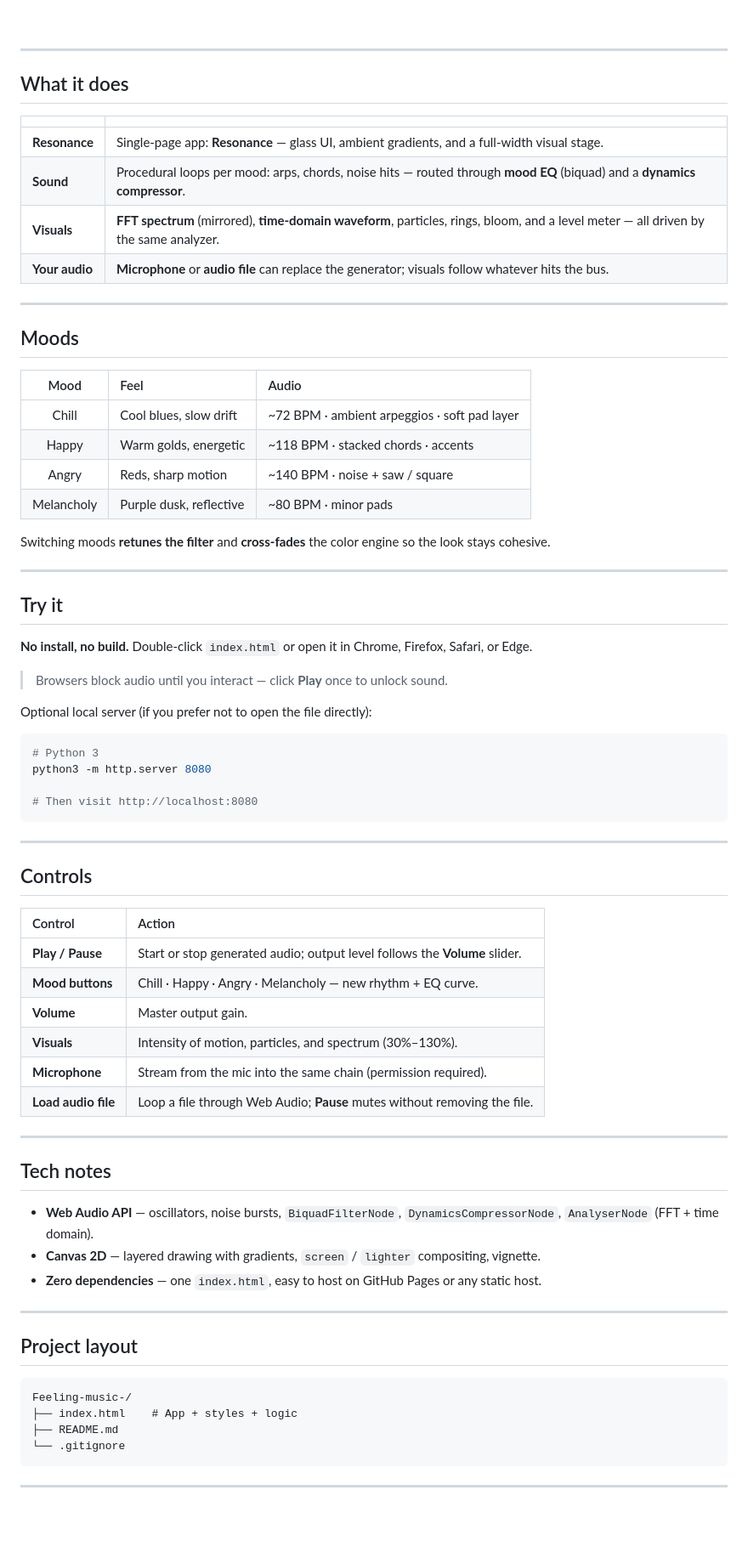
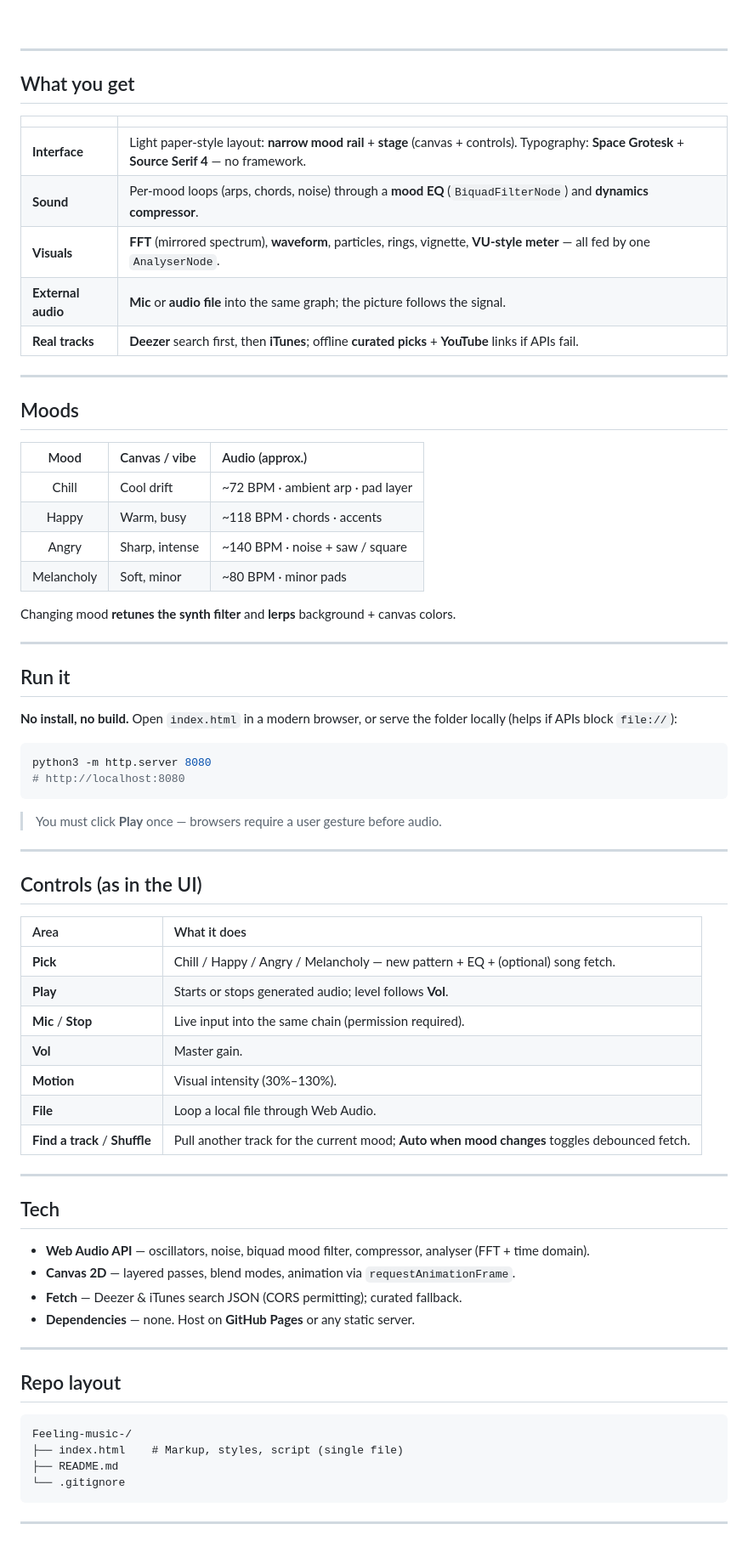
Before and after one commit to wnorton26-sketch/Feeling-music-, a Markdown page: README.md, the part around one of its changes. Shown at 85% size. Rendered like a GitHub page; blank space fills up the shorter version.

Commit message:
Update README for current UI, controls, and stack
Made-with: Cursor

````diff
--- a/README.md
+++ b/README.md
@@ -15,73 +15,72 @@ Pick an atmosphere — generated music, EQ, and a live canvas react together.
 
 ---
 
-## What it does
+## What you get
 
 | | |
 |:---|:---|
-| **Resonance** | Single-page app: **Resonance** — glass UI, ambient gradients, and a full-width visual stage. |
-| **Sound** | Procedural loops per mood: arps, chords, noise hits — routed through **mood EQ** (biquad) and a **dynamics compressor**. |
-| **Visuals** | **FFT spectrum** (mirrored), **time-domain waveform**, particles, rings, bloom, and a level meter — all driven by the same analyzer. |
-| **Your audio** | **Microphone** or **audio file** can replace the generator; visuals follow whatever hits the bus. |
+| **Interface** | Light paper-style layout: **narrow mood rail** + **stage** (canvas + controls). Typography: **Space Grotesk** + **Source Serif 4** — no framework. |
+| **Sound** | Per-mood loops (arps, chords, noise) through a **mood EQ** (`BiquadFilterNode`) and **dynamics compressor**. |
+| **Visuals** | **FFT** (mirrored spectrum), **waveform**, particles, rings, vignette, **VU-style meter** — all fed by one `AnalyserNode`. |
+| **External audio** | **Mic** or **audio file** into the same graph; the picture follows the signal. |
+| **Real tracks** | **Deezer** search first, then **iTunes**; offline **curated picks** + **YouTube** links if APIs fail. |
 
 ---
 
 ## Moods
 
-| Mood | Feel | Audio |
+| Mood | Canvas / vibe | Audio (approx.) |
 |:---:|:---|:---|
-| Chill | Cool blues, slow drift | ~72 BPM · ambient arpeggios · soft pad layer |
-| Happy | Warm golds, energetic | ~118 BPM · stacked chords · accents |
-| Angry | Reds, sharp motion | ~140 BPM · noise + saw / square |
-| Melancholy | Purple dusk, reflective | ~80 BPM · minor pads |
+| Chill | Cool drift | ~72 BPM · ambient arp · pad layer |
+| Happy | Warm, busy | ~118 BPM · chords · accents |
+| Angry | Sharp, intense | ~140 BPM · noise + saw / square |
+| Melancholy | Soft, minor | ~80 BPM · minor pads |
 
-Switching moods **retunes the filter** and **cross-fades** the color engine so the look stays cohesive.
+Changing mood **retunes the synth filter** and **lerps** background + canvas colors.
 
 ---
 
-## Try it
+## Run it
 
-**No install, no build.** Double-click `index.html` or open it in Chrome, Firefox, Safari, or Edge.
-
-> Browsers block audio until you interact — click **Play** once to unlock sound.
-
-Optional local server (if you prefer not to open the file directly):
+**No install, no build.** Open `index.html` in a modern browser, or serve the folder locally (helps if APIs block `file://`):
 
 ```bash
-# Python 3
 python3 -m http.server 8080
+# http://localhost:8080
+```
 
-# Then visit http://localhost:8080
-```
+> You must click **Play** once — browsers require a user gesture before audio.
 
 ---
 
-## Controls
+## Controls (as in the UI)
 
-| Control | Action |
+| Area | What it does |
 |:---|:---|
-| **Play / Pause** | Start or stop generated audio; output level follows the **Volume** slider. |
-| **Mood buttons** | Chill · Happy · Angry · Melancholy — new rhythm + EQ curve. |
-| **Volume** | Master output gain. |
-| **Visuals** | Intensity of motion, particles, and spectrum (30%–130%). |
-| **Microphone** | Stream from the mic into the same chain (permission required). |
-| **Load audio file** | Loop a file through Web Audio; **Pause** mutes without removing the file. |
+| **Pick** | Chill / Happy / Angry / Melancholy — new pattern + EQ + (optional) song fetch. |
+| **Play** | Starts or stops generated audio; level follows **Vol**. |
+| **Mic** / **Stop** | Live input into the same chain (permission required). |
+| **Vol** | Master gain. |
+| **Motion** | Visual intensity (30%–130%). |
+| **File** | Loop a local file through Web Audio. |
+| **Find a track** / **Shuffle** | Pull another track for the current mood; **Auto when mood changes** toggles debounced fetch. |
 
 ---
 
-## Tech notes
+## Tech
 
-- **Web Audio API** — oscillators, noise bursts, `BiquadFilterNode`, `DynamicsCompressorNode`, `AnalyserNode` (FFT + time domain).
-- **Canvas 2D** — layered drawing with gradients, `screen` / `lighter` compositing, vignette.
-- **Zero dependencies** — one `index.html`, easy to host on GitHub Pages or any static host.
+- **Web Audio API** — oscillators, noise, biquad mood filter, compressor, analyser (FFT + time domain).
+- **Canvas 2D** — layered passes, blend modes, animation via `requestAnimationFrame`.
+- **Fetch** — Deezer & iTunes search JSON (CORS permitting); curated fallback.
+- **Dependencies** — none. Host on **GitHub Pages** or any static server.
 
 ---
 
-## Project layout
+## Repo layout
 
 ```
 Feeling-music-/
-├── index.html    # App + styles + logic
+├── index.html    # Markup, styles, script (single file)
 ├── README.md
 └── .gitignore
 ```
````
Also changed, not shown: other parts of README.md (+5 -5 lines).
